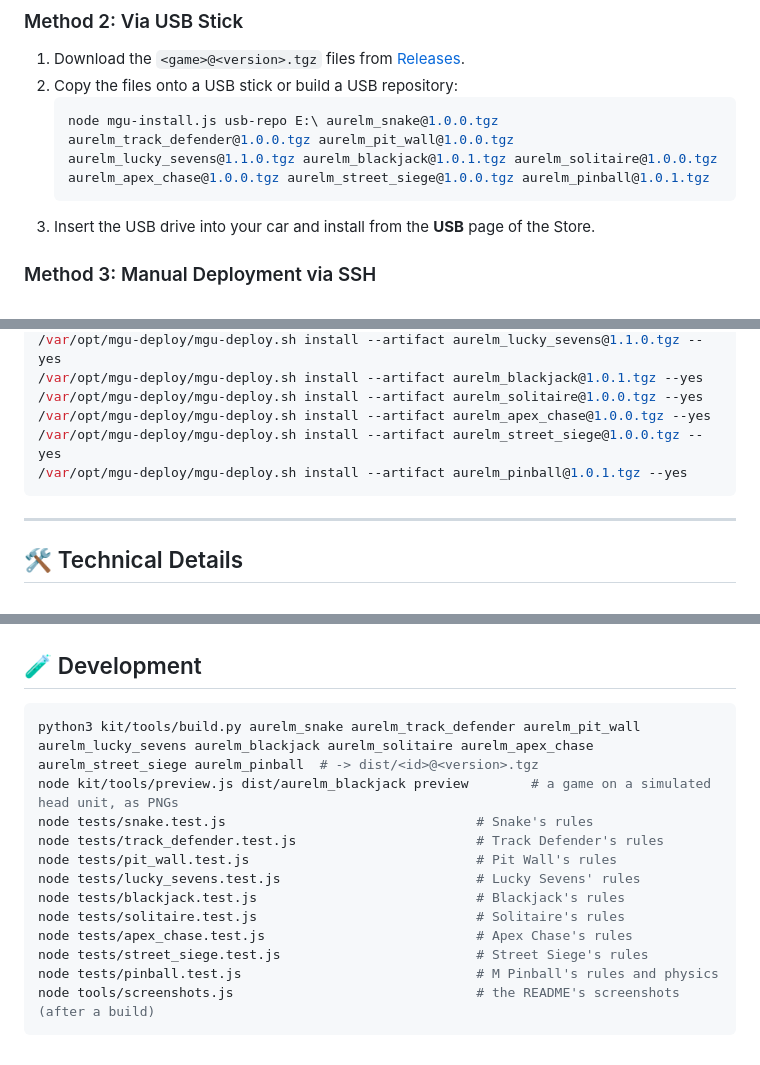
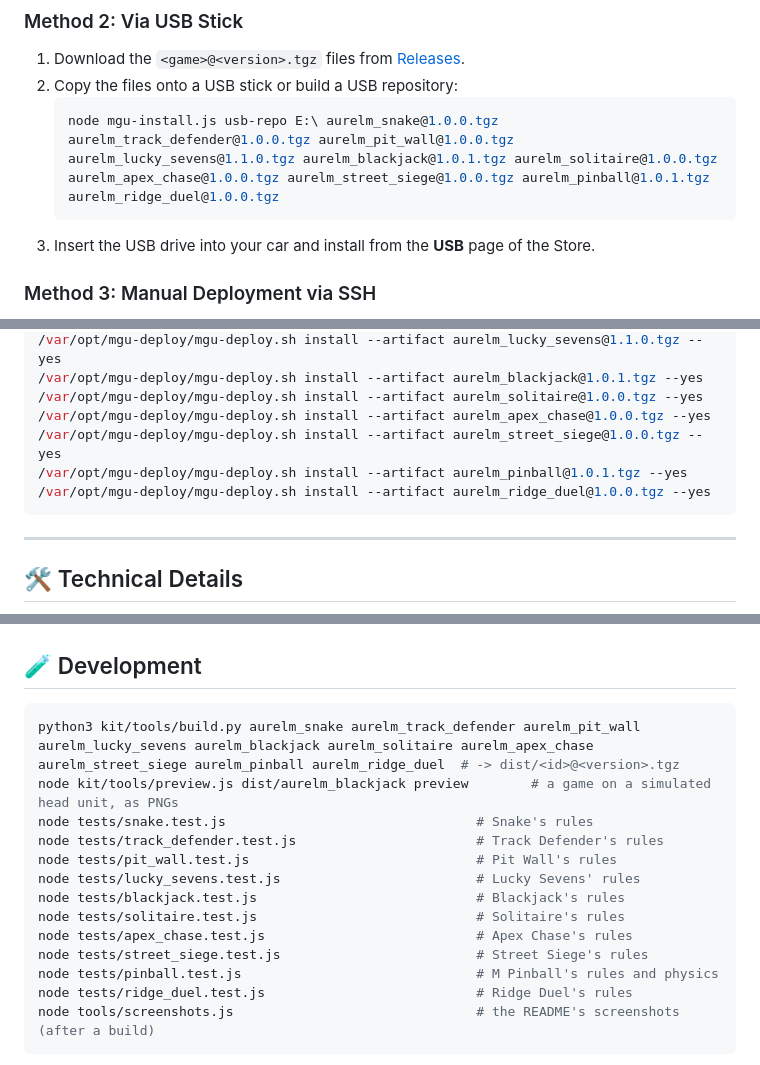
Before and after one commit to aurelmarius/bmw-games, a Markdown page: README.md, 3 parts joined by grey strips. Drawn GitHub-style.

````diff
--- a/README.md
+++ b/README.md
@@ -178,7 +193,7 @@ The games run smoothest with the **mgu-render** GPU renderer, installed from the
 1. Download the `<game>@<version>.tgz` files from [Releases](https://github.com/aurelmarius/bmw-games/releases).
 2. Copy the files onto a USB stick or build a USB repository:
    ```powershell
-   node mgu-install.js usb-repo E:\ aurelm_snake@1.0.0.tgz aurelm_track_defender@1.0.0.tgz aurelm_pit_wall@1.0.0.tgz aurelm_lucky_sevens@1.1.0.tgz aurelm_blackjack@1.0.1.tgz aurelm_solitaire@1.0.0.tgz aurelm_apex_chase@1.0.0.tgz aurelm_street_siege@1.0.0.tgz aurelm_pinball@1.0.1.tgz
+   node mgu-install.js usb-repo E:\ aurelm_snake@1.0.0.tgz aurelm_track_defender@1.0.0.tgz aurelm_pit_wall@1.0.0.tgz aurelm_lucky_sevens@1.1.0.tgz aurelm_blackjack@1.0.1.tgz aurelm_solitaire@1.0.0.tgz aurelm_apex_chase@1.0.0.tgz aurelm_street_siege@1.0.0.tgz aurelm_pinball@1.0.1.tgz aurelm_ridge_duel@1.0.0.tgz
    ```
 3. Insert the USB drive into your car and install from the **USB** page of the Store.
 
@@ -194,6 +209,7 @@ Copy the package to the head unit and run `mgu-deploy.sh`:
 /var/opt/mgu-deploy/mgu-deploy.sh install --artifact aurelm_apex_chase@1.0.0.tgz --yes
 /var/opt/mgu-deploy/mgu-deploy.sh install --artifact aurelm_street_siege@1.0.0.tgz --yes
 /var/opt/mgu-deploy/mgu-deploy.sh install --artifact aurelm_pinball@1.0.1.tgz --yes
+/var/opt/mgu-deploy/mgu-deploy.sh install --artifact aurelm_ridge_duel@1.0.0.tgz --yes
 ```
 
 ---
@@ -211,7 +227,7 @@ Copy the package to the head unit and run `mgu-deploy.sh`:
 ## 🧪 Development
 
 ```bash
-python3 kit/tools/build.py aurelm_snake aurelm_track_defender aurelm_pit_wall aurelm_lucky_sevens aurelm_blackjack aurelm_solitaire aurelm_apex_chase aurelm_street_siege aurelm_pinball  # -> dist/<id>@<version>.tgz
+python3 kit/tools/build.py aurelm_snake aurelm_track_defender aurelm_pit_wall aurelm_lucky_sevens aurelm_blackjack aurelm_solitaire aurelm_apex_chase aurelm_street_siege aurelm_pinball aurelm_ridge_duel  # -> dist/<id>@<version>.tgz
 node kit/tools/preview.js dist/aurelm_blackjack preview        # a game on a simulated head unit, as PNGs
 node tests/snake.test.js                                # Snake's rules
 node tests/track_defender.test.js                       # Track Defender's rules
@@ -222,6 +238,7 @@ node tests/solitaire.test.js                            # Solitaire's rules
 node tests/apex_chase.test.js                           # Apex Chase's rules
 node tests/street_siege.test.js                         # Street Siege's rules
 node tests/pinball.test.js                              # M Pinball's rules and physics
+node tests/ridge_duel.test.js                           # Ridge Duel's rules
 node tools/screenshots.js                               # the README's screenshots (after a build)
 ```
 
````
Also changed, not shown: other parts of README.md (+16 -1 lines), docs/screenshots/ridge_duel-aim.png (added), docs/screenshots/ridge_duel-hit.png (added), 9 other files.
